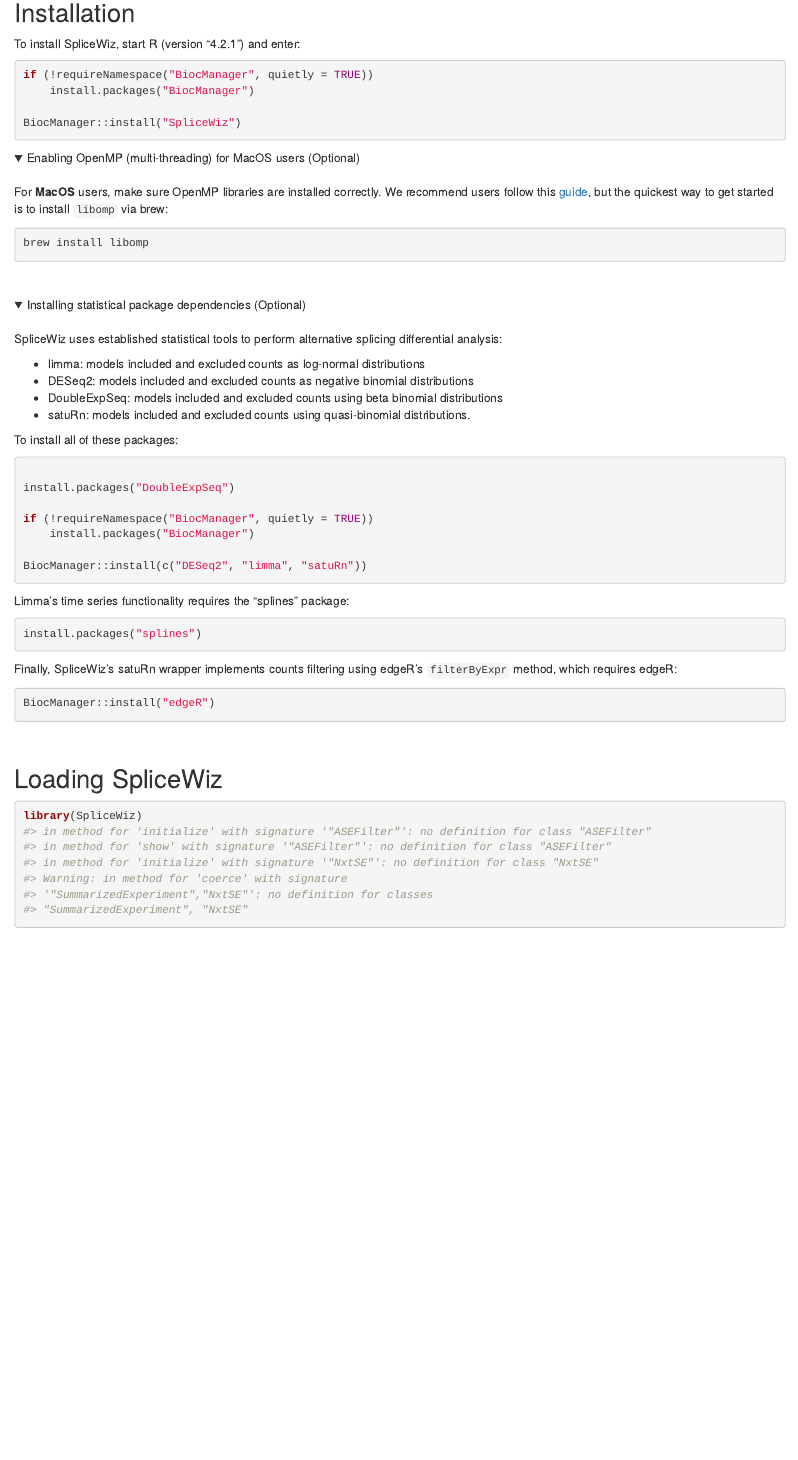
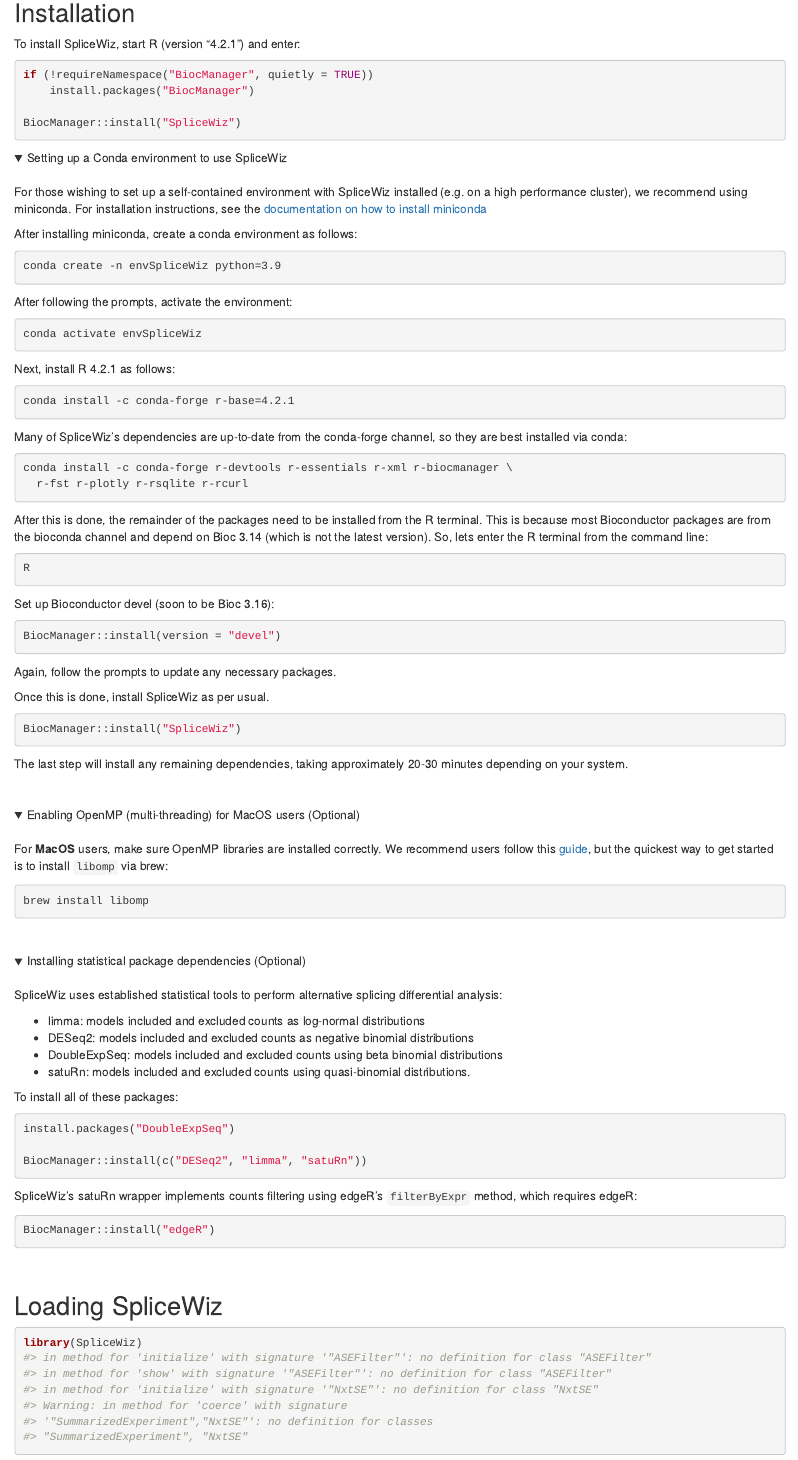
Before and after one commit to alexchwong/SpliceWiz, an R Markdown document (vignettes/SW_QuickStart.Rmd): the page in a window 1100 px wide, from 3770 px down. Rendered offline with R 4.5, knitr and Pandoc, with nearby package versions; folded parts are opened; some code elsewhere in the file could not run offline.

Commit message:
Updated vignette to describe how to install to conda env

````diff
--- a/vignettes/SW_QuickStart.Rmd
+++ b/vignettes/SW_QuickStart.Rmd
@@ -248,6 +248,68 @@ if (!requireNamespace("BiocManager", quietly = TRUE))
 
 BiocManager::install("SpliceWiz")
 ```
+<details>
+<summary>Setting up a Conda environment to use SpliceWiz</summary>
+\
+For those wishing to set up a self-contained environment with SpliceWiz
+installed (e.g. on a high performance cluster), we recommend using
+miniconda. For installation instructions, see the
+[documentation on how to install miniconda](https://docs.conda.io/en/latest/miniconda.html)
+
+After installing miniconda, create a conda environment as follows:
+
+```{bash eval=FALSE}
+conda create -n envSpliceWiz python=3.9
+```
+
+After following the prompts, activate the environment:
+
+```{bash eval=FALSE}
+conda activate envSpliceWiz
+```
+
+Next, install R 4.2.1 as follows:
+
+```{bash eval=FALSE}
+conda install -c conda-forge r-base=4.2.1
+```
+
+Many of SpliceWiz's dependencies are up-to-date from the conda-forge channel,
+so they are best installed via conda:
+
+```{bash eval=FALSE}
+conda install -c conda-forge r-devtools r-essentials r-xml r-biocmanager \
+  r-fst r-plotly r-rsqlite r-rcurl
+```
+
+After this is done, the remainder of the packages need to be installed from the
+R terminal. This is because most Bioconductor packages are from the bioconda
+channel and depend on Bioc 3.14 (which is not the latest version). So, lets
+enter the R terminal from the command line:
+
+```{bash eval=FALSE}
+R
+```
+
+Set up Bioconductor devel (soon to be Bioc 3.16):
+
+```{r eval = FALSE}
+BiocManager::install(version = "devel")
+```
+
+Again, follow the prompts to update any necessary packages.
+
+Once this is done, install SpliceWiz as per usual.
+
+```{r eval = FALSE}
+BiocManager::install("SpliceWiz")
+```
+
+The last step will install any remaining dependencies, taking approximately
+20-30 minutes depending on your system.
+
+</details>
+\
 
 <details>
 <summary>Enabling OpenMP (multi-threading) for MacOS users (Optional)</summary>
@@ -279,22 +341,12 @@ distributions.
 To install all of these packages:
 
 ```{r eval=FALSE}
-
 install.packages("DoubleExpSeq")
 
-if (!requireNamespace("BiocManager", quietly = TRUE))
-    install.packages("BiocManager")
-
 BiocManager::install(c("DESeq2", "limma", "satuRn"))
 ```
 
-Limma's time series functionality requires the "splines" package:
-
-```{r eval=FALSE}
-install.packages("splines")
-```
-
-Finally, SpliceWiz's satuRn wrapper implements counts filtering using edgeR's
+SpliceWiz's satuRn wrapper implements counts filtering using edgeR's
 `filterByExpr` method, which requires edgeR:
 
 ```{r eval=FALSE}
````
Also changed, not shown: 1 other file.
